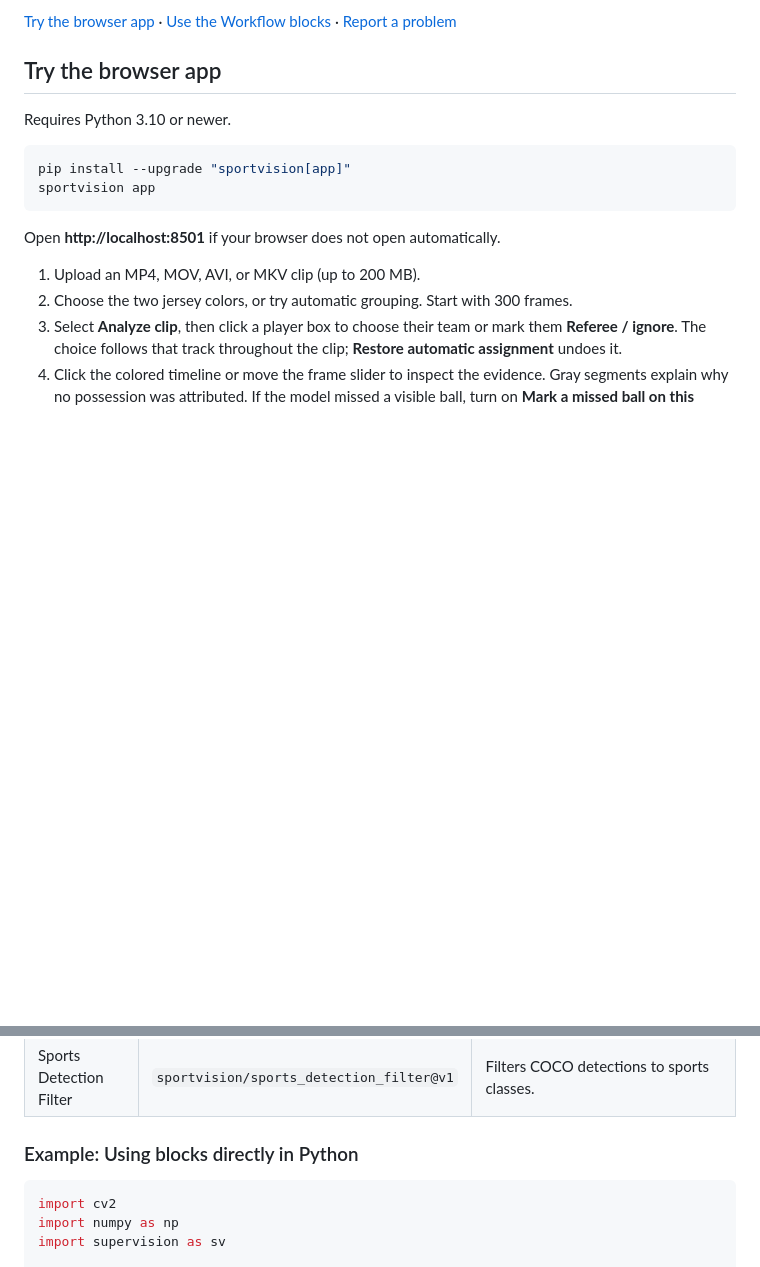
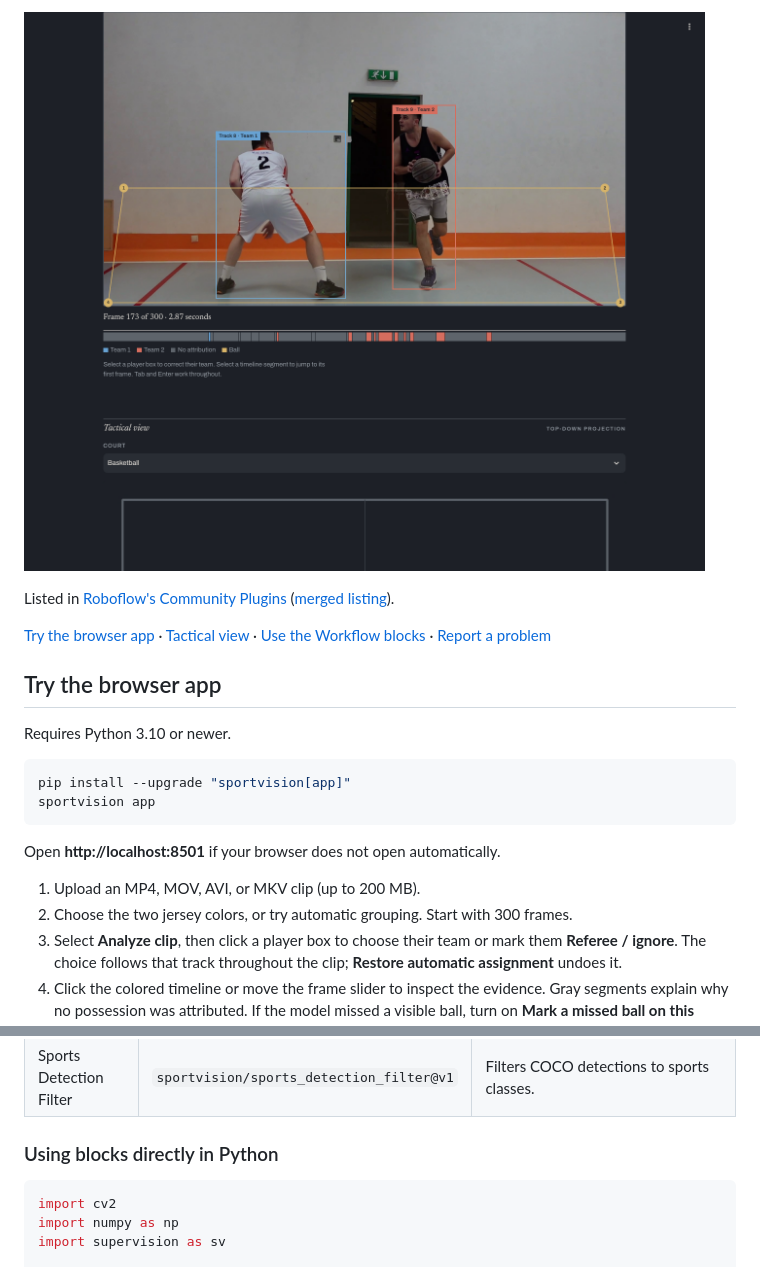
Before and after one commit to MohibShaikh/sportvision, a Markdown page: README.md, 2 parts joined by grey strips. GitHub-like rendering; pictures changed too: docs/media/review.png (added); blank space fills up the shorter version.

````diff
--- a/README.md
+++ b/README.md
@@ -6,5 +9,9 @@ Listed in [Roboflow’s Community Plugins](https://inference.roboflow.com/workfl
 
-[Try the browser app](#try-the-browser-app) · [Use the Workflow blocks](#roboflow-workflows-plugin) · [Report a problem](https://github.com/MohibShaikh/sportvision/issues)
+![SportVision review app](docs/media/review.png)
+
+Listed in [Roboflow's Community Plugins](https://inference.roboflow.com/workflows/community_plugins/) ([merged listing](https://github.com/roboflow/inference/pull/2163)).
+
+[Try the browser app](#try-the-browser-app) · [Tactical view](#tactical-view) · [Use the Workflow blocks](#roboflow-workflows-plugin) · [Report a problem](https://github.com/MohibShaikh/sportvision/issues)
 
 ## Try the browser app
 
@@ -108,7 +123,7 @@ This registers 4 blocks you can use in any Roboflow Workflow:
 | Distance Calculator | `sportvision/distance_calculator@v1` | Cumulative distance per tracked player. Supports `homography_matrix` for field-unit distances. |
 | Sports Detection Filter | `sportvision/sports_detection_filter@v1` | Filters COCO detections to sports classes. |
 
-### Example: Using blocks directly in Python
+### Using blocks directly in Python
 
 ```python
 import cv2
````
Also changed, not shown: other parts of README.md (+14 -7 lines), .impeccable.md (added, +71 -0 lines), docs/media/radar.png (added), 9 other files.
